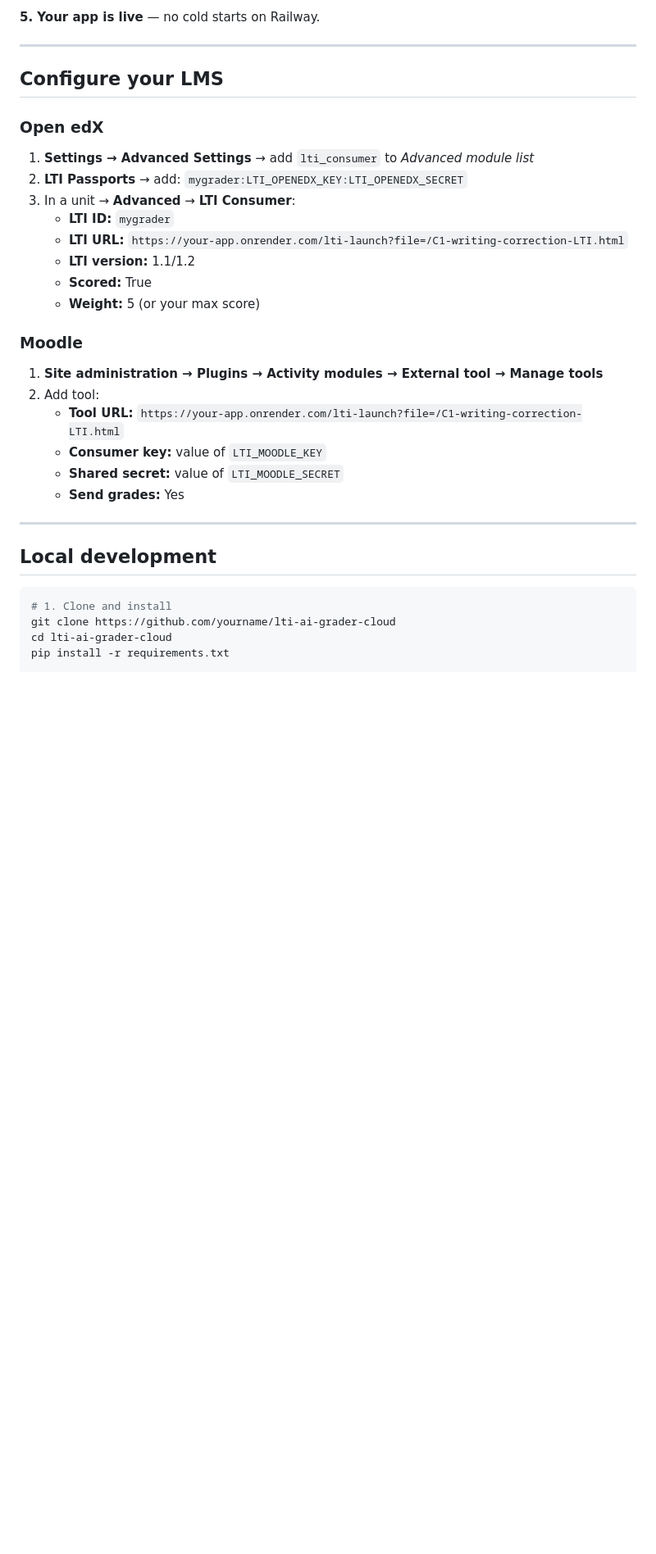
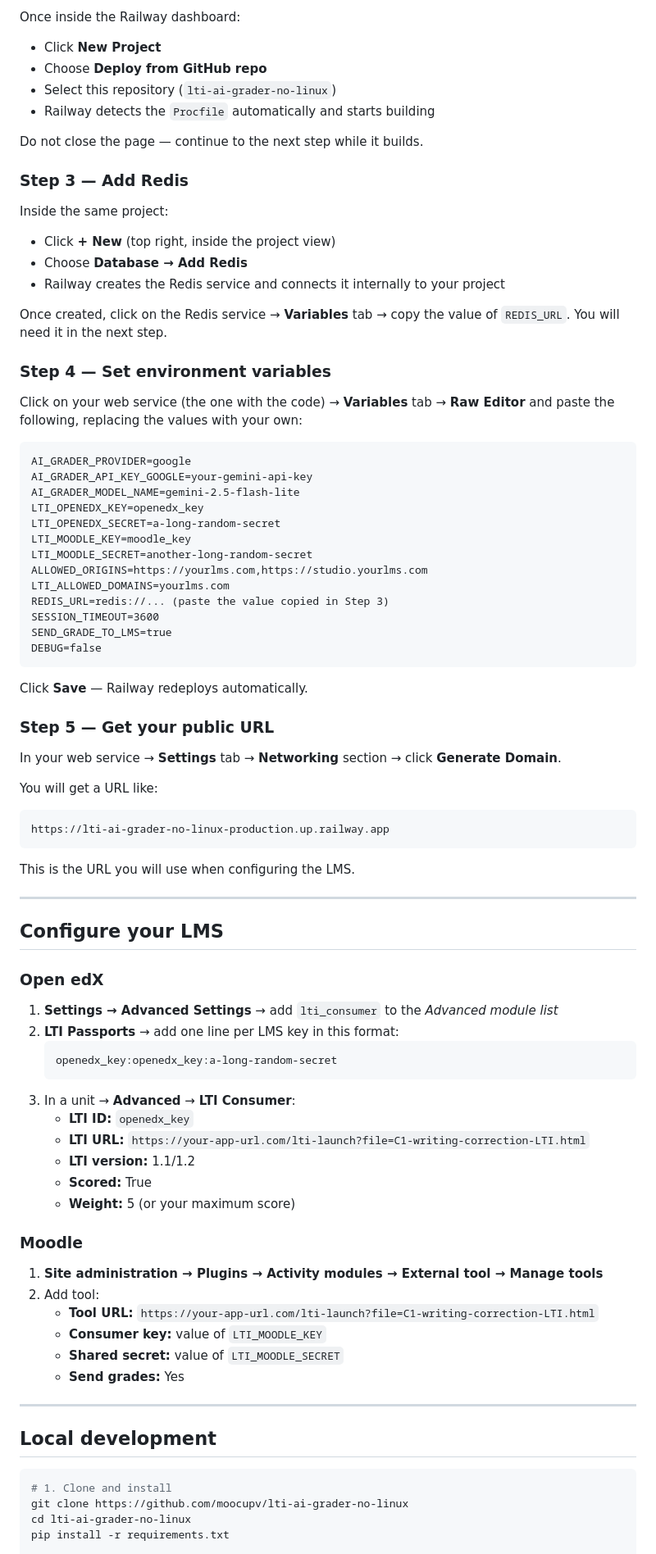
Before and after one commit to moocupv/lti-ai-grader-no-linux, a Markdown page: README.md, the part around one of its changes. Shown at 82% size. Drawn GitHub-style; blank space fills up the shorter version.

````diff
--- a/README.md
+++ b/README.md
@@ -107,5 +127,55 @@ Your app will be at `https://lti-ai-grader-xxxx.onrender.com`
 
-**5. Your app is live** — no cold starts on Railway.
+Once inside the Railway dashboard:
+
+- Click **New Project**
+- Choose **Deploy from GitHub repo**
+- Select this repository (`lti-ai-grader-no-linux`)
+- Railway detects the `Procfile` automatically and starts building
+
+Do not close the page — continue to the next step while it builds.
+
+### Step 3 — Add Redis
+
+Inside the same project:
+
+- Click **+ New** (top right, inside the project view)
+- Choose **Database → Add Redis**
+- Railway creates the Redis service and connects it internally to your project
+
+Once created, click on the Redis service → **Variables** tab → copy the value of `REDIS_URL`. You will need it in the next step.
+
+### Step 4 — Set environment variables
+
+Click on your web service (the one with the code) → **Variables** tab → **Raw Editor** and paste the following, replacing the values with your own:
+
+```
+AI_GRADER_PROVIDER=google
+AI_GRADER_API_KEY_GOOGLE=your-gemini-api-key
+AI_GRADER_MODEL_NAME=gemini-2.5-flash-lite
+LTI_OPENEDX_KEY=openedx_key
+LTI_OPENEDX_SECRET=a-long-random-secret
+LTI_MOODLE_KEY=moodle_key
+LTI_MOODLE_SECRET=another-long-random-secret
+ALLOWED_ORIGINS=https://yourlms.com,https://studio.yourlms.com
+LTI_ALLOWED_DOMAINS=yourlms.com
+REDIS_URL=redis://... (paste the value copied in Step 3)
+SESSION_TIMEOUT=3600
+SEND_GRADE_TO_LMS=true
+DEBUG=false
+```
+
+Click **Save** — Railway redeploys automatically.
+
+### Step 5 — Get your public URL
+
+In your web service → **Settings** tab → **Networking** section → click **Generate Domain**.
+
+You will get a URL like:
+```
+https://lti-ai-grader-no-linux-production.up.railway.app
+```
+
+This is the URL you will use when configuring the LMS.
 
 ---
 
@@ -113,20 +183,23 @@ Your app will be at `https://lti-ai-grader-xxxx.onrender.com`
 
 ### Open edX
 
-1. **Settings → Advanced Settings** → add `lti_consumer` to *Advanced module list*
-2. **LTI Passports** → add: `mygrader:LTI_OPENEDX_KEY:LTI_OPENEDX_SECRET`
+1. **Settings → Advanced Settings** → add `lti_consumer` to the *Advanced module list*
+2. **LTI Passports** → add one line per LMS key in this format:
+   ```
+   openedx_key:openedx_key:a-long-random-secret
+   ```
 3. In a unit → **Advanced** → **LTI Consumer**:
-   - **LTI ID:** `mygrader`
-   - **LTI URL:** `https://your-app.onrender.com/lti-launch?file=/C1-writing-correction-LTI.html`
+   - **LTI ID:** `openedx_key`
+   - **LTI URL:** `https://your-app-url.com/lti-launch?file=C1-writing-correction-LTI.html`
    - **LTI version:** 1.1/1.2
    - **Scored:** True
-   - **Weight:** 5 (or your max score)
+   - **Weight:** 5 (or your maximum score)
 
 ### Moodle
 
 1. **Site administration → Plugins → Activity modules → External tool → Manage tools**
 2. Add tool:
-   - **Tool URL:** `https://your-app.onrender.com/lti-launch?file=/C1-writing-correction-LTI.html`
+   - **Tool URL:** `https://your-app-url.com/lti-launch?file=C1-writing-correction-LTI.html`
    - **Consumer key:** value of `LTI_MOODLE_KEY`
    - **Shared secret:** value of `LTI_MOODLE_SECRET`
    - **Send grades:** Yes
@@ -137,7 +210,7 @@ Your app will be at `https://lti-ai-grader-xxxx.onrender.com`
 
 ```bash
 # 1. Clone and install
-git clone https://github.com/yourname/lti-ai-grader-cloud
-cd lti-ai-grader-cloud
+git clone https://github.com/moocupv/lti-ai-grader-no-linux
+cd lti-ai-grader-no-linux
 pip install -r requirements.txt
 
````
Also changed, not shown: other parts of README.md (+59 -54 lines).
